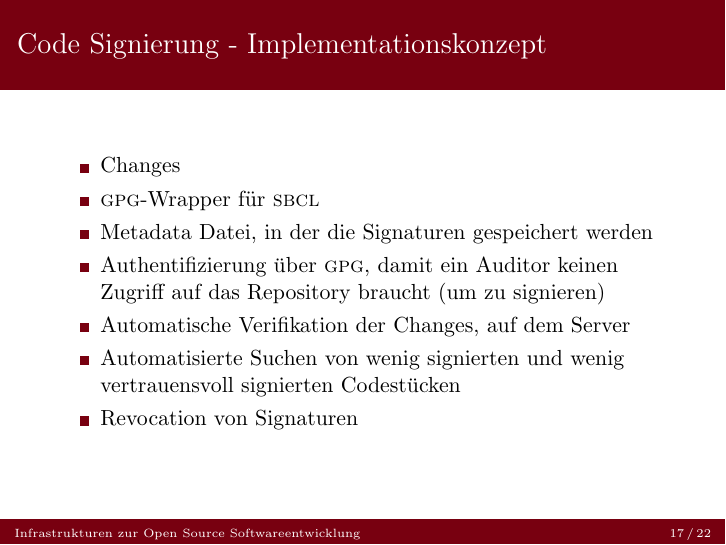
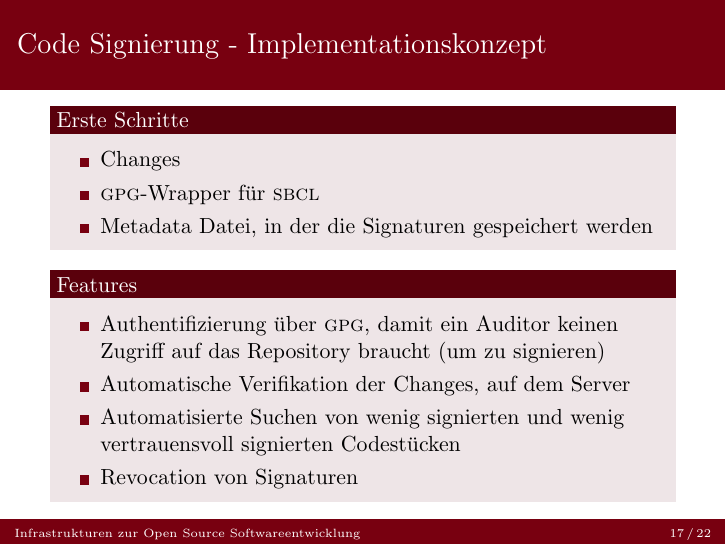
Before and after one commit to BackupTheBerlios/gennf, LaTeX slides (gennf/F-4CDCC62803E43FE41DF6D4127912E9FA.tex): page 18 of 23. Compiled offline with pdfLaTeX.

Commit message:
some more blocks

```diff
--- a/gennf/F-4CDCC62803E43FE41DF6D4127912E9FA.tex
+++ b/gennf/F-4CDCC62803E43FE41DF6D4127912E9FA.tex
@@ -340,15 +340,15 @@ Bernd Mahr, Steffen Evers}
 
 \begin{frame}
   \frametitle{Code Signierung - Implementationskonzept}
-%  \begin{block}{foo}
+  \begin{block}{Erste Schritte}
     \begin{itemize}
       \item Changes
       \item \GPG{}-Wrapper f"ur \SBCL
       \item Metadata Datei, in der die Signaturen gespeichert werden
-%    \end{itemize}
-%  \end{block}
-%  \begin{block}{bar}
-%    \begin{itemize}
+    \end{itemize}
+  \end{block}
+  \begin{block}{Features}
+    \begin{itemize}
       \item Authentifizierung "uber \GPG{}, damit ein Auditor keinen Zugriff
         auf das Repository braucht (um zu signieren)
       \item Automatische Verifikation der Changes, auf dem Server
@@ -356,7 +356,7 @@ Bernd Mahr, Steffen Evers}
         vertrauensvoll signierten Codest"ucken
       \item Revocation von Signaturen
     \end{itemize}
-%  \end{block}
+  \end{block}
 \end{frame}
 
 \section{Implementierung}
```
